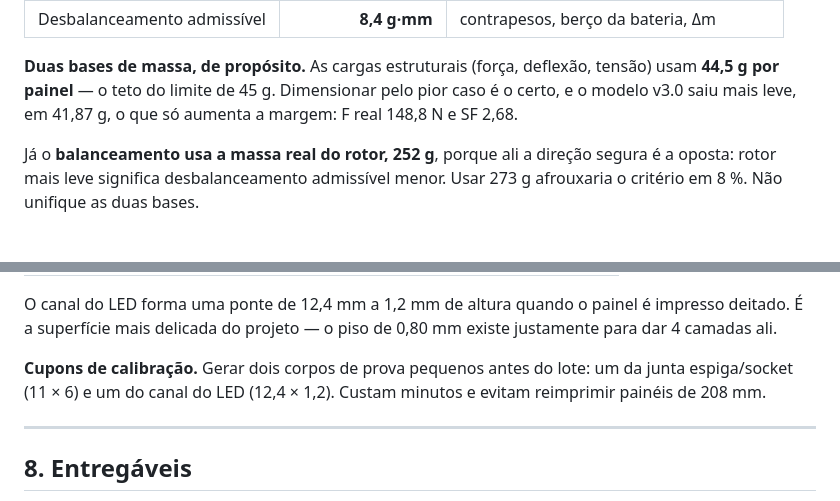
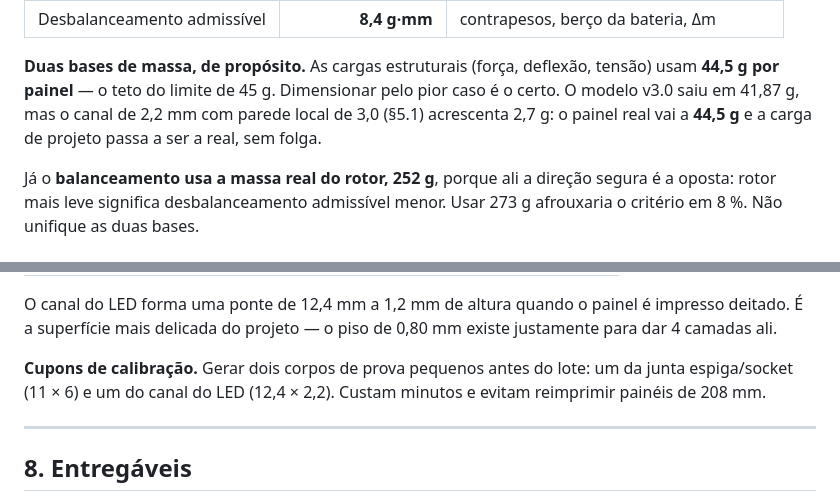
Before and after one commit to PedroI1S/hologram-orbiter, a Markdown page: 01-ESPECIFICACAO-CAD-v3.0.md, 2 parts joined by grey strips. GitHub-like rendering.

Commit message:
Cupom C02 e caso de carga alinhados ao canal de 2,2 mm
O cupom de calibração do canal passa a 12,4 x 2,2 e o painel real chega
aos 44,5 g que a carga de projeto já assumia — a margem de 6% que
existia enquanto o painel pesava 41,87 g deixa de existir.

Co-Authored-By: Claude Opus 5 <noreply@anthropic.com>

```diff
--- a/01-ESPECIFICACAO-CAD-v3.0.md
+++ b/01-ESPECIFICACAO-CAD-v3.0.md
@@ -71,8 +71,9 @@ a impeça.
 
 **Duas bases de massa, de propósito.** As cargas estruturais (força, deflexão,
 tensão) usam **44,5 g por painel** — o teto do limite de 45 g. Dimensionar pelo
-pior caso é o certo, e o modelo v3.0 saiu mais leve, em 41,87 g, o que só
-aumenta a margem: F real 148,8 N e SF 2,68.
+pior caso é o certo. O modelo v3.0 saiu em 41,87 g, mas o canal de 2,2 mm com
+parede local de 3,0 (§5.1) acrescenta 2,7 g: o painel real vai a **44,5 g** e a
+carga de projeto passa a ser a real, sem folga.
 
 Já o **balanceamento usa a massa real do rotor, 252 g**, porque ali a direção
 segura é a oposta: rotor mais leve significa desbalanceamento admissível menor.
@@ -546,7 +547,7 @@ impresso deitado. É a superfície mais delicada do projeto — o piso de 0,80 m
 existe justamente para dar 4 camadas ali.
 
 **Cupons de calibração.** Gerar dois corpos de prova pequenos antes do lote:
-um da junta espiga/socket (11 × 6) e um do canal do LED (12,4 × 1,2). Custam
+um da junta espiga/socket (11 × 6) e um do canal do LED (12,4 × 2,2). Custam
 minutos e evitam reimprimir painéis de 208 mm.
 
 ---
```
Also changed, not shown: 03-LISTA-DE-COMPONENTES-v3.0.md (+1 -1 lines).
